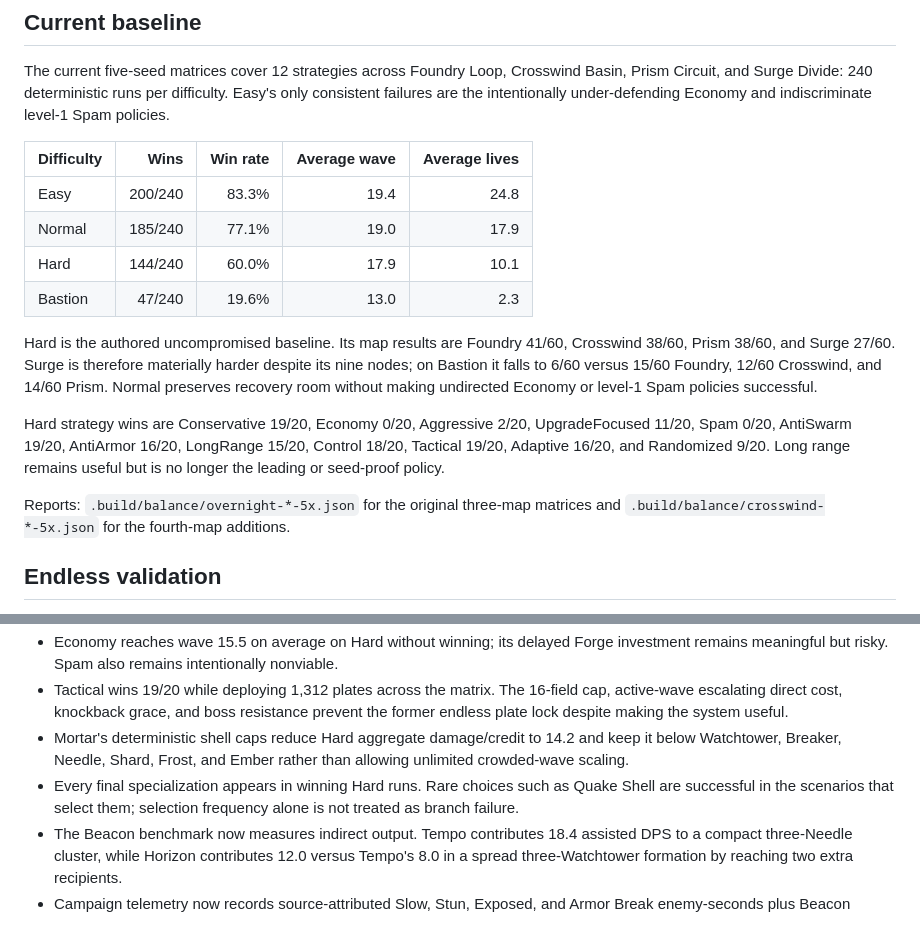
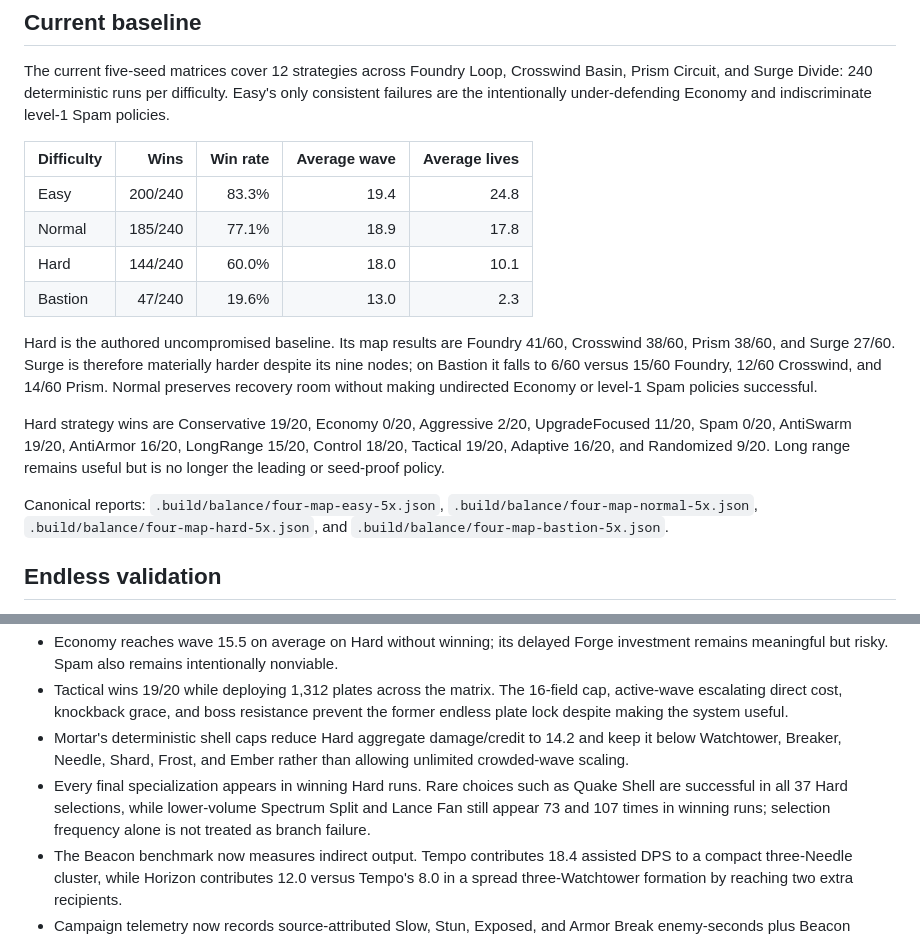
Before and after one commit to limax2012/tower-defense, a Markdown page: AUTONOMOUS_BALANCE.md, 2 parts joined by grey strips. GitHub-like rendering.

```diff
--- a/AUTONOMOUS_BALANCE.md
+++ b/AUTONOMOUS_BALANCE.md
@@ -73,15 +73,15 @@ The current five-seed matrices cover 12 strategies across Foundry Loop, Crosswin
 | Difficulty | Wins | Win rate | Average wave | Average lives |
 | --- | ---: | ---: | ---: | ---: |
 | Easy | 200/240 | 83.3% | 19.4 | 24.8 |
-| Normal | 185/240 | 77.1% | 19.0 | 17.9 |
-| Hard | 144/240 | 60.0% | 17.9 | 10.1 |
+| Normal | 185/240 | 77.1% | 18.9 | 17.8 |
+| Hard | 144/240 | 60.0% | 18.0 | 10.1 |
 | Bastion | 47/240 | 19.6% | 13.0 | 2.3 |
 
 Hard is the authored uncompromised baseline. Its map results are Foundry 41/60, Crosswind 38/60, Prism 38/60, and Surge 27/60. Surge is therefore materially harder despite its nine nodes; on Bastion it falls to 6/60 versus 15/60 Foundry, 12/60 Crosswind, and 14/60 Prism. Normal preserves recovery room without making undirected Economy or level-1 Spam policies successful.
 
 Hard strategy wins are Conservative 19/20, Economy 0/20, Aggressive 2/20, UpgradeFocused 11/20, Spam 0/20, AntiSwarm 19/20, AntiArmor 16/20, LongRange 15/20, Control 18/20, Tactical 19/20, Adaptive 16/20, and Randomized 9/20. Long range remains useful but is no longer the leading or seed-proof policy.
 
-Reports: `.build/balance/overnight-*-5x.json` for the original three-map matrices and `.build/balance/crosswind-*-5x.json` for the fourth-map additions.
+Canonical reports: `.build/balance/four-map-easy-5x.json`, `.build/balance/four-map-normal-5x.json`, `.build/balance/four-map-hard-5x.json`, and `.build/balance/four-map-bastion-5x.json`.
 
 ## Endless validation
 
@@ -98,7 +98,7 @@ Reports: `.build/balance/overnight-*-5x.json` for the original three-map matrice
 - Economy reaches wave 15.5 on average on Hard without winning; its delayed Forge investment remains meaningful but risky. Spam also remains intentionally nonviable.
 - Tactical wins 19/20 while deploying 1,312 plates across the matrix. The 16-field cap, active-wave escalating direct cost, knockback grace, and boss resistance prevent the former endless plate lock despite making the system useful.
 - Mortar's deterministic shell caps reduce Hard aggregate damage/credit to 14.2 and keep it below Watchtower, Breaker, Needle, Shard, Frost, and Ember rather than allowing unlimited crowded-wave scaling.
-- Every final specialization appears in winning Hard runs. Rare choices such as Quake Shell are successful in the scenarios that select them; selection frequency alone is not treated as branch failure.
+- Every final specialization appears in winning Hard runs. Rare choices such as Quake Shell are successful in all 37 Hard selections, while lower-volume Spectrum Split and Lance Fan still appear 73 and 107 times in winning runs; selection frequency alone is not treated as branch failure.
 - The Beacon benchmark now measures indirect output. Tempo contributes 18.4 assisted DPS to a compact three-Needle cluster, while Horizon contributes 12.0 versus Tempo's 8.0 in a spread three-Watchtower formation by reaching two extra recipients.
 - Campaign telemetry now records source-attributed Slow, Stun, Exposed, and Armor Break enemy-seconds plus Beacon recipient-seconds and marginal attack-rate damage-equivalent. A one-seed, 36-run Hard sweep measured 1,539,911 Beacon assist damage, 131,592 supported tower-seconds, 130,230 control enemy-seconds, 45,313 expose enemy-seconds, and 83,348 armor-break enemy-seconds without changing gameplay outcomes.
 - The same attribution is now retained per deployed tower at runtime. Tower Intel can distinguish a specific Beacon's assisted damage and a specific control/expose/break source's enemy-seconds instead of showing only its direct damage and kills; saves and co-op checksums include these records.
```
Also changed, not shown: OVERNIGHT_CHANGELOG.md (+1 -0 lines).
